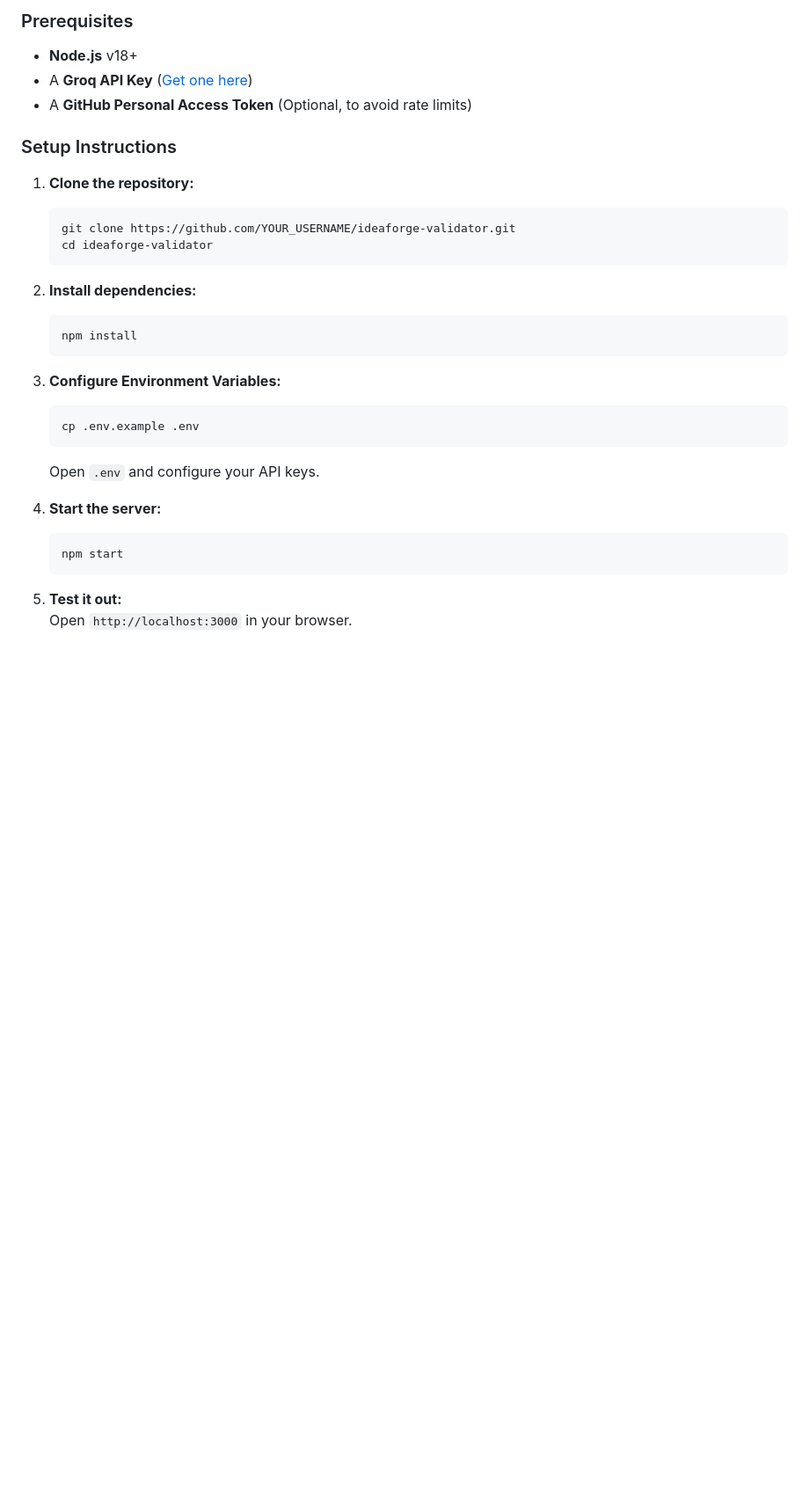
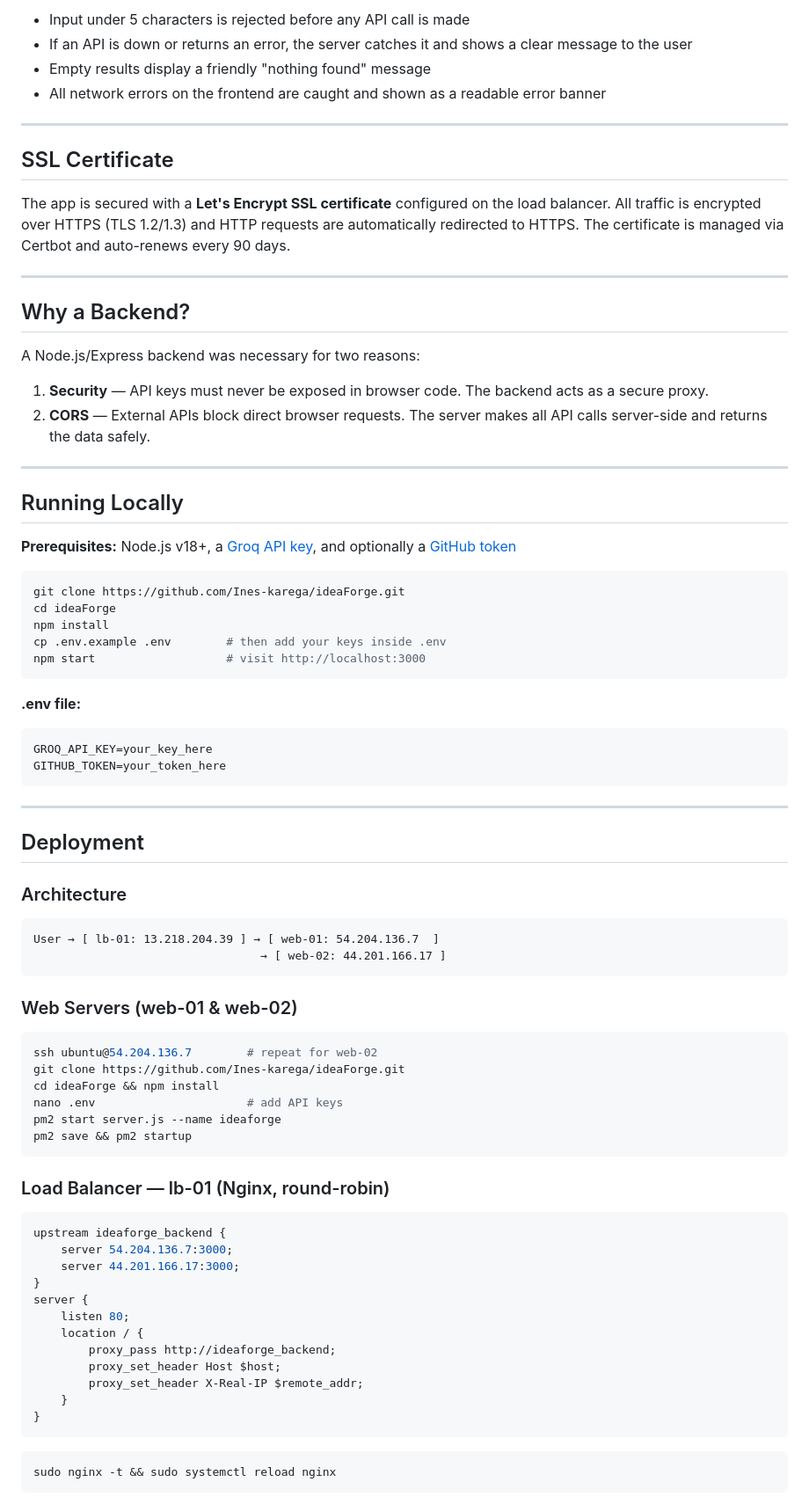
Before and after one commit to Ines-karega/ideaForge, a Markdown page: README.md, the part around one of its changes. Shown at 88% size. Drawn GitHub-style; blank space fills up the shorter version.

````diff
--- a/README.md
+++ b/README.md
@@ -60,32 +51,79 @@ Because the app relies purely on external APIs and keeps no internal state, it i
 
-### Prerequisites
-- **Node.js** v18+
-- A **Groq API Key** ([Get one here](https://console.groq.com/))
-- A **GitHub Personal Access Token** (Optional, to avoid rate limits)
+- Input under 5 characters is rejected before any API call is made
+- If an API is down or returns an error, the server catches it and shows a clear message to the user
+- Empty results display a friendly "nothing found" message
+- All network errors on the frontend are caught and shown as a readable error banner
 
-### Setup Instructions
+---
 
-1. **Clone the repository:**
-   ```bash
-   git clone https://github.com/YOUR_USERNAME/ideaforge-validator.git
-   cd ideaforge-validator
-   ```
+## SSL Certificate
 
-2. **Install dependencies:**
-   ```bash
-   npm install
-   ```
+The app is secured with a **Let's Encrypt SSL certificate** configured on the load balancer. All traffic is encrypted over HTTPS (TLS 1.2/1.3) and HTTP requests are automatically redirected to HTTPS. The certificate is managed via Certbot and auto-renews every 90 days.
 
-3. **Configure Environment Variables:**
-   ```bash
-   cp .env.example .env
-   ```
-   Open `.env` and configure your API keys.
+---
 
-4. **Start the server:**
-   ```bash
-   npm start
-   ```
+## Why a Backend?
 
-5. **Test it out:**
-   Open `http://localhost:3000` in your browser.
+A Node.js/Express backend was necessary for two reasons:
+1. **Security** — API keys must never be exposed in browser code. The backend acts as a secure proxy.
+2. **CORS** — External APIs block direct browser requests. The server makes all API calls server-side and returns the data safely.
+
+---
+
+## Running Locally
+
+**Prerequisites:** Node.js v18+, a [Groq API key](https://console.groq.com/), and optionally a [GitHub token](https://github.com/settings/tokens)
+
+```bash
+git clone https://github.com/Ines-karega/ideaForge.git
+cd ideaForge
+npm install
+cp .env.example .env        # then add your keys inside .env
+npm start                   # visit http://localhost:3000
+```
+
+**.env file:**
+```
+GROQ_API_KEY=your_key_here
+GITHUB_TOKEN=your_token_here
+```
+
+---
+
+## Deployment
+
+### Architecture
+```
+User → [ lb-01: 13.218.204.39 ] → [ web-01: 54.204.136.7  ]
+                                 → [ web-02: 44.201.166.17 ]
+```
+
+### Web Servers (web-01 & web-02)
+```bash
+ssh ubuntu@54.204.136.7        # repeat for web-02
+git clone https://github.com/Ines-karega/ideaForge.git
+cd ideaForge && npm install
+nano .env                      # add API keys
+pm2 start server.js --name ideaforge
+pm2 save && pm2 startup
+```
+
+### Load Balancer — lb-01 (Nginx, round-robin)
+```nginx
+upstream ideaforge_backend {
+    server 54.204.136.7:3000;
+    server 44.201.166.17:3000;
+}
+server {
+    listen 80;
+    location / {
+        proxy_pass http://ideaforge_backend;
+        proxy_set_header Host $host;
+        proxy_set_header X-Real-IP $remote_addr;
+    }
+}
+```
+```bash
+sudo nginx -t && sudo systemctl reload nginx
+```
+
````
Also changed, not shown: other parts of README.md (+56 -40 lines).
